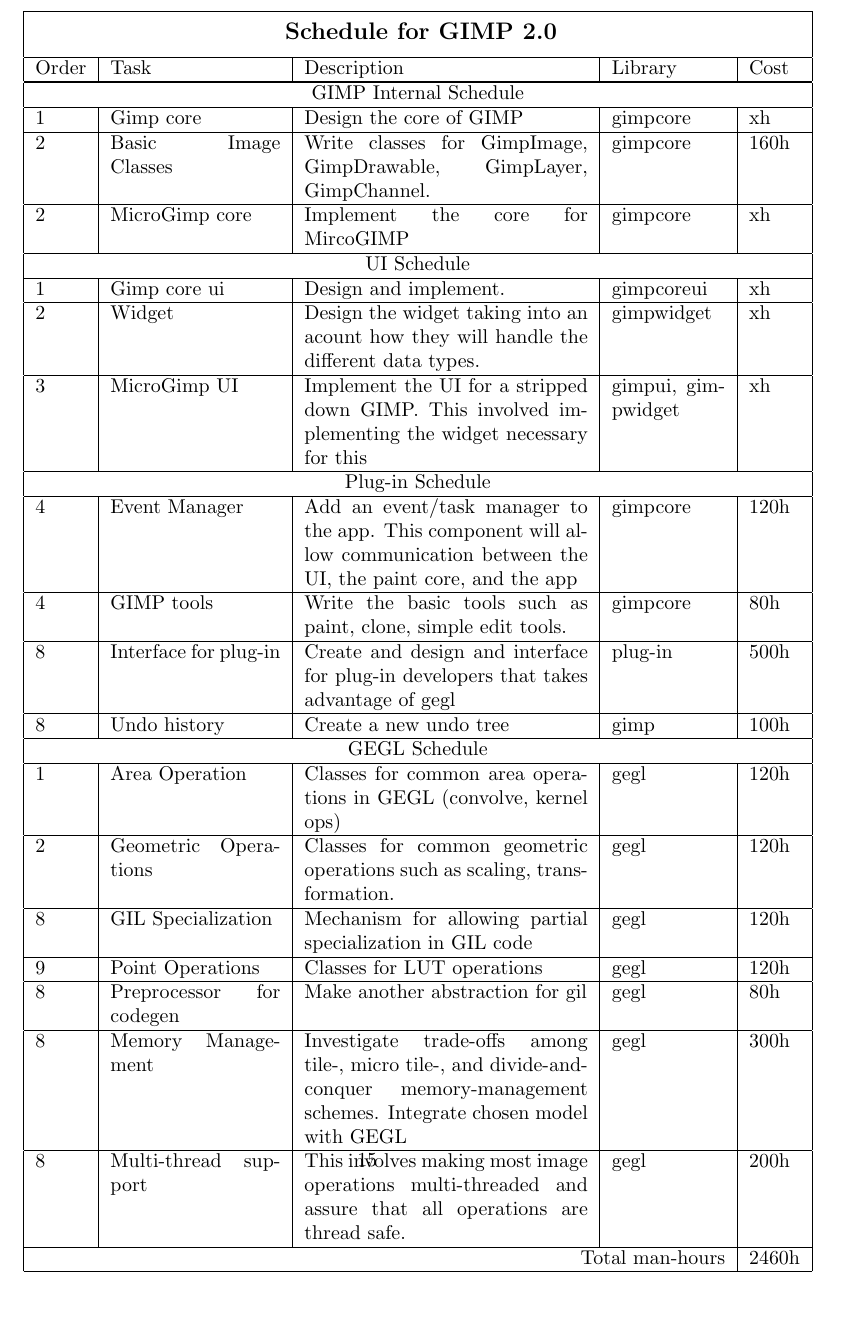
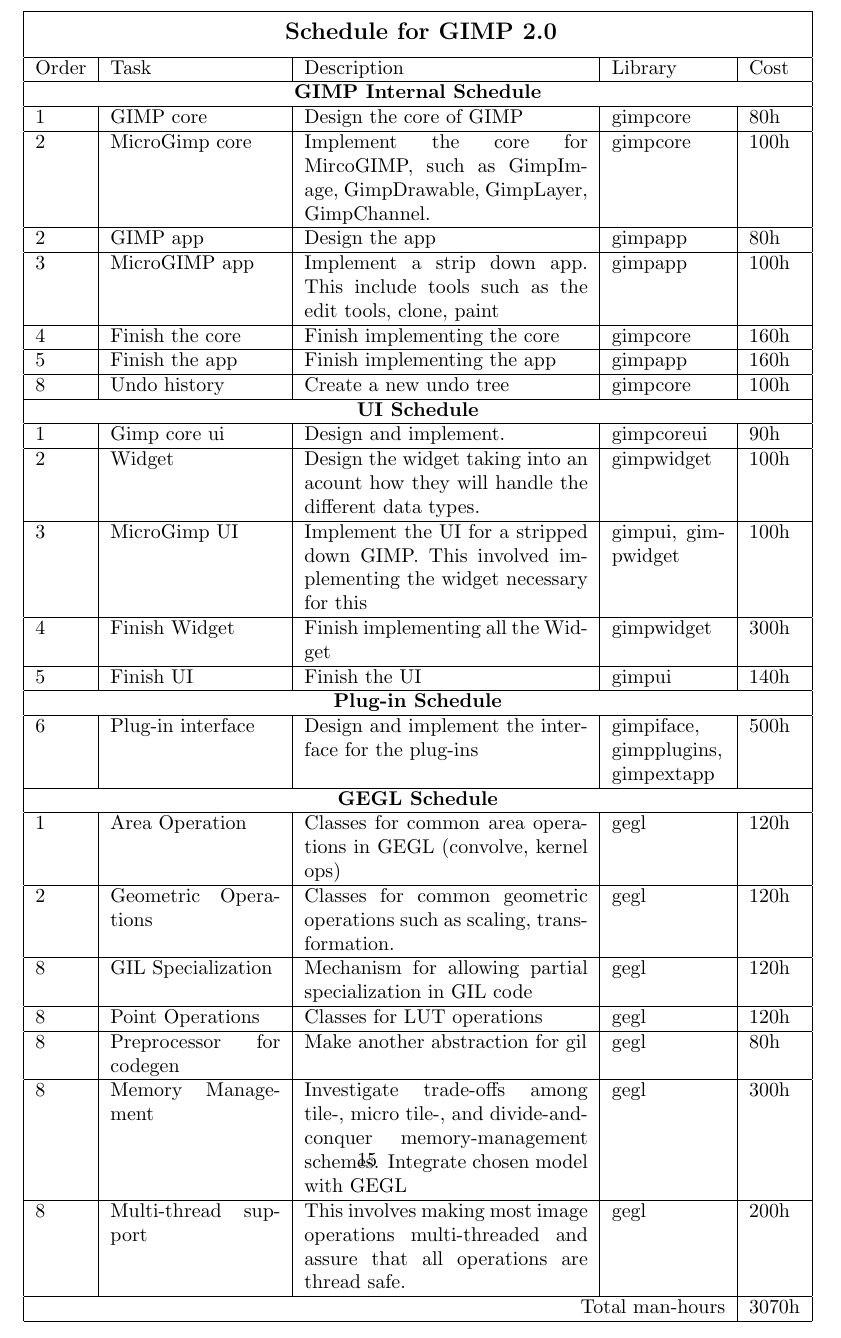
Before and after one commit to OpenCL/GEGL-OpenCL, a LaTeX thesis (docs/pr_docs/gimp.tex, which reads docs/pr_docs/schedule.tex): part of page 16 of 27, cut so that both start at the same text, the shorter picture padded with empty space. Compiled offline with pdfLaTeX.

Commit message:
made changes to docs/pr_docs
caro@rhythm.com

```diff
--- a/docs/pr_docs/schedule.tex
+++ b/docs/pr_docs/schedule.tex
@@ -24,38 +24,42 @@
 Order & Task & Description & Library & Cost\\
 \hline
 
+\multicolumn{5}{|c|}{\bf GIMP Internal Schedule}\\
 \hline
-\multicolumn{5}{|c|}{GIMP Internal Schedule}\\
+1 & GIMP core & Design the core of GIMP & gimpcore & 80h\\
 \hline
-1 & Gimp core & Design the core of GIMP & gimpcore & xh\\
+2 & MicroGimp core & Implement the core for MircoGIMP, such as GimpImage, GimpDrawable, GimpLayer, GimpChannel. & gimpcore & 100h\\
 \hline
-2 & Basic Image Classes & Write classes for GimpImage, GimpDrawable, GimpLayer, GimpChannel. & gimpcore & 160h\\
+2 & GIMP app & Design the app & gimpapp & 80h\\
 \hline
-2 & MicroGimp core & Implement the core for MircoGIMP & gimpcore & xh\\
+3 & MicroGIMP app & Implement a strip down app. This include tools such as the edit tools, clone, paint & gimpapp & 100h\\
+\hline
+4 & Finish the core & Finish implementing the core & gimpcore & 160h\\
+\hline
+5 & Finish the app & Finish implementing the app & gimpapp & 160h\\
+\hline
+8 & Undo history & Create a new undo tree & gimpcore & 100h\\
 \hline
 
-\multicolumn{5}{|c|}{UI Schedule}\\
+\multicolumn{5}{|c|}{\bf UI Schedule}\\
 \hline
-1 & Gimp core ui & Design and implement. & gimpcoreui & xh\\
+1 & Gimp core ui & Design and implement. & gimpcoreui & 90h\\
 \hline
-2 & Widget & Design the widget taking into an acount how they will handle the different data types. & gimpwidget &xh\\
+2 & Widget & Design the widget taking into an acount how they will handle the different data types. & gimpwidget &100h\\
 \hline
-3 & MicroGimp UI & Implement the UI for a stripped down GIMP. This involved implementing the widget necessary for this& gimpui, gimpwidget & xh\\
+3 & MicroGimp UI & Implement the UI for a stripped down GIMP. This involved implementing the widget necessary for this& gimpui, gimpwidget & 100h\\
+\hline
+4 & Finish Widget & Finish implementing all the Widget & gimpwidget & 300h\\
+\hline
+5 & Finish UI & Finish the UI & gimpui & 140h\\
 \hline
 
-
-\multicolumn{5}{|c|}{Plug-in Schedule}\\
+\multicolumn{5}{|c|}{\bf Plug-in Schedule}\\
 \hline
-4 & Event Manager & Add an event/task manager to the app. This component will allow communication between the UI, the paint core, and the app & gimpcore & 120h\\
-\hline
-4 & GIMP tools & Write the basic tools such as paint, clone, simple edit tools. & gimpcore & 80h\\
-\hline
-8 & Interface for plug-in & Create and design and interface for plug-in developers that takes advantage of gegl & plug-in & 500h\\
-\hline
-8 & Undo history & Create a new undo tree & gimp & 100h\\
+6 & Plug-in interface & Design and implement the interface for the plug-ins & gimpiface, gimpplugins, gimpextapp & 500h\\
 \hline
 
-\multicolumn{5}{|c|}{GEGL Schedule}\\
+\multicolumn{5}{|c|}{\bf GEGL Schedule}\\
 \hline
 1 & Area Operation & Classes for common area operations in GEGL (convolve, kernel ops) & gegl & 120h\\
 \hline
@@ -63,7 +67,7 @@
 \hline
 8 & GIL Specialization & Mechanism for allowing partial specialization in GIL code & gegl & 120h\\
 \hline
-9 & Point Operations & Classes for LUT operations & gegl & 120h\\
+8 & Point Operations & Classes for LUT operations & gegl & 120h\\
 \hline
 8 & Preprocessor for codegen & Make another abstraction for gil & gegl & 80h\\
 \hline
@@ -73,7 +77,7 @@
 \hline
 
 
-\multicolumn{4}{|r|}{Total man-hours} & 2460h\\
+\multicolumn{4}{|r|}{Total man-hours} & 3070h\\
 \hline
 \end{tabular}
 \end{flushleft}
```
Also changed, not shown: docs/pr_docs/gimp.ps, 2 other files.
